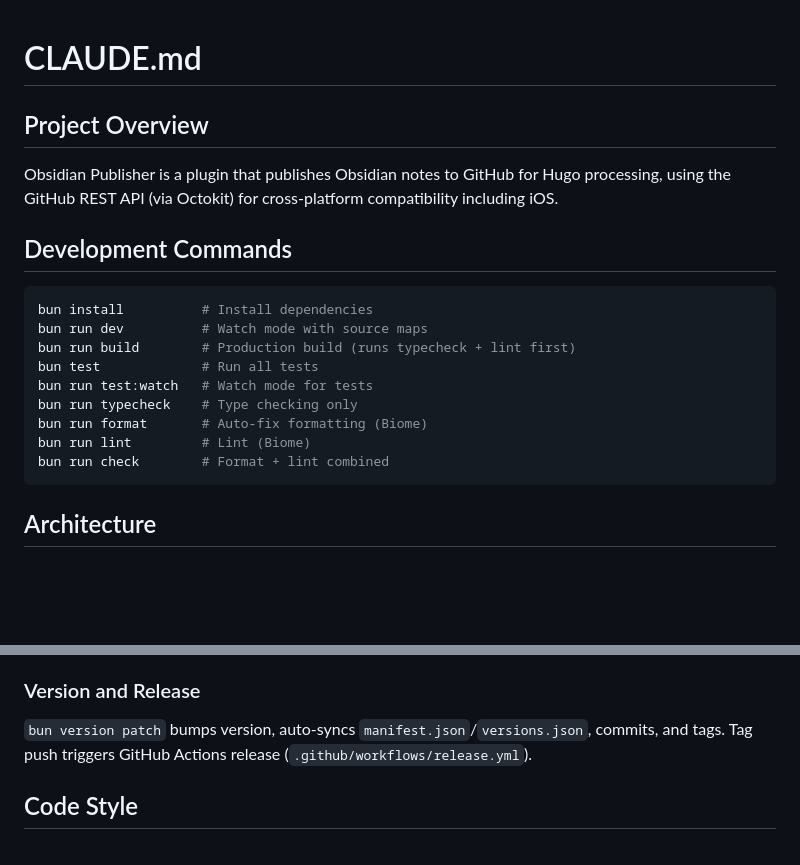
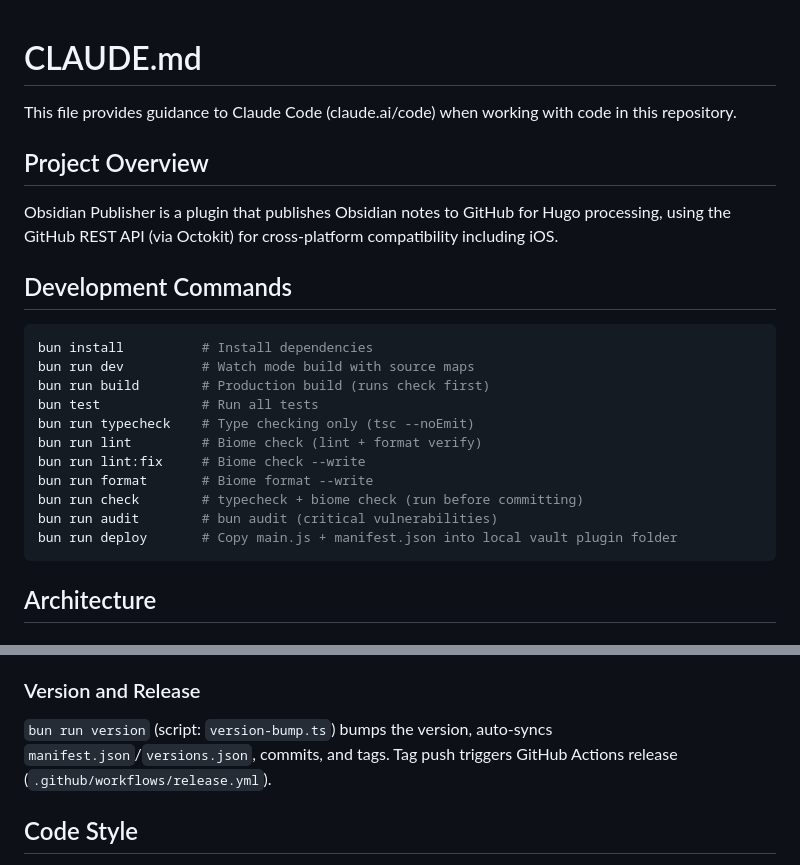
Before and after one commit to philoserf/obsidian-publisher, a Markdown page: CLAUDE.md, 2 parts joined by grey strips. GitHub-like rendering; blank space fills up the shorter version.

Commit message:
docs: refresh CLAUDE.md commands and list alternatives in README
Syncs the script descriptions in CLAUDE.md with current package.json
(adds lint:fix, audit, deploy; corrects version command). README gains
an Alternatives section pointing to Enveloppe and Digital Garden.

Co-Authored-By: Claude Code <noreply@anthropic.com>

````diff
--- a/CLAUDE.md
+++ b/CLAUDE.md
@@ -1,4 +1,6 @@
 # CLAUDE.md
+
+This file provides guidance to Claude Code (claude.ai/code) when working with code in this repository.
 
 ## Project Overview
 
@@ -8,14 +10,16 @@ Obsidian Publisher is a plugin that publishes Obsidian notes to GitHub for Hugo
 
 ```bash
 bun install          # Install dependencies
-bun run dev          # Watch mode with source maps
-bun run build        # Production build (runs typecheck + lint first)
+bun run dev          # Watch mode build with source maps
+bun run build        # Production build (runs check first)
 bun test             # Run all tests
-bun run test:watch   # Watch mode for tests
-bun run typecheck    # Type checking only
-bun run format       # Auto-fix formatting (Biome)
-bun run lint         # Lint (Biome)
-bun run check        # Format + lint combined
+bun run typecheck    # Type checking only (tsc --noEmit)
+bun run lint         # Biome check (lint + format verify)
+bun run lint:fix     # Biome check --write
+bun run format       # Biome format --write
+bun run check        # typecheck + biome check (run before committing)
+bun run audit        # bun audit (critical vulnerabilities)
+bun run deploy       # Copy main.js + manifest.json into local vault plugin folder
 ```
 
 ## Architecture
@@ -67,7 +71,7 @@ Single-file bundle via Bun: entry `src/main.ts` to output `main.js`. Externals:
 
 ### Version and Release
 
-`bun version patch` bumps version, auto-syncs `manifest.json`/`versions.json`, commits, and tags. Tag push triggers GitHub Actions release (`.github/workflows/release.yml`).
+`bun run version` (script: `version-bump.ts`) bumps the version, auto-syncs `manifest.json`/`versions.json`, commits, and tags. Tag push triggers GitHub Actions release (`.github/workflows/release.yml`).
 
 ## Code Style
 
````
Also changed, not shown: README.md (+5 -0 lines).
